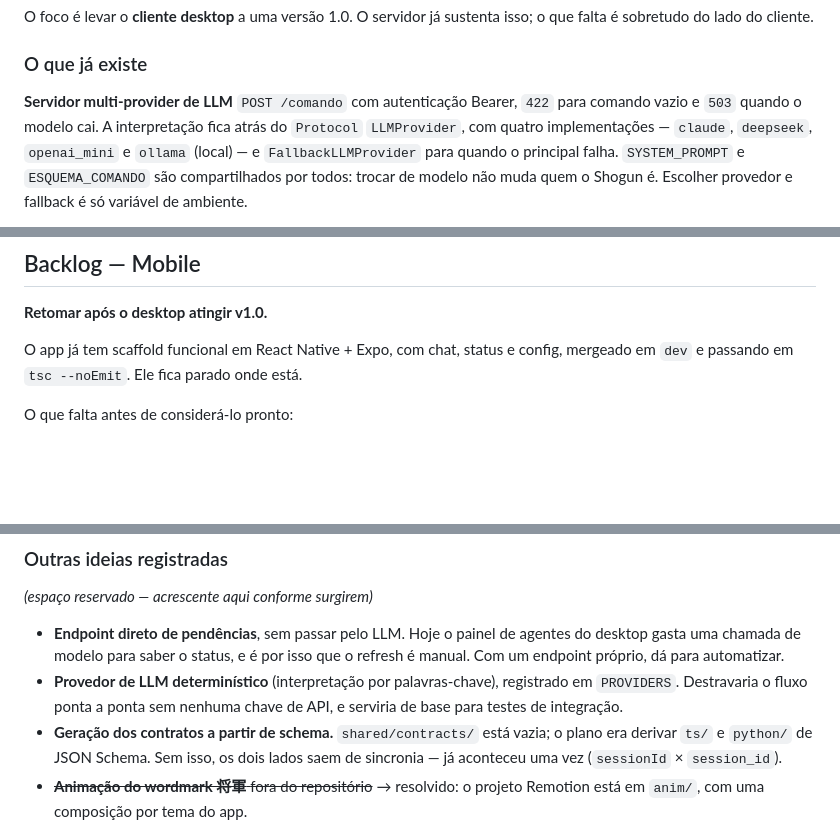
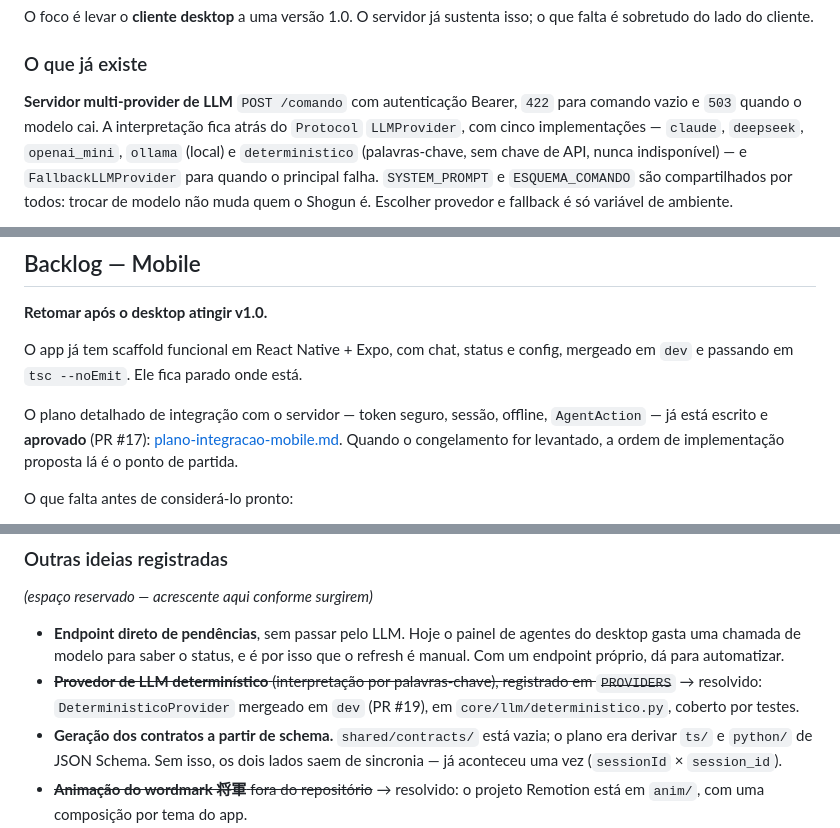
Before and after one commit to marcusviniciusend/shogun, a Markdown page: docs/ROADMAP.md, 3 parts joined by grey strips. GitHub-like rendering; blank space fills up the shorter version.

```diff
--- a/docs/ROADMAP.md
+++ b/docs/ROADMAP.md
@@ -17,8 +17,9 @@ isso; o que falta é sobretudo do lado do cliente.
 
 **Servidor multi-provider de LLM**
 `POST /comando` com autenticação Bearer, `422` para comando vazio e `503` quando
-o modelo cai. A interpretação fica atrás do `Protocol` `LLMProvider`, com quatro
-implementações — `claude`, `deepseek`, `openai_mini` e `ollama` (local) — e
+o modelo cai. A interpretação fica atrás do `Protocol` `LLMProvider`, com cinco
+implementações — `claude`, `deepseek`, `openai_mini`, `ollama` (local) e
+`deterministico` (palavras-chave, sem chave de API, nunca indisponível) — e
 `FallbackLLMProvider` para quando o principal falha. `SYSTEM_PROMPT` e
 `ESQUEMA_COMANDO` são compartilhados por todos: trocar de modelo não muda quem o
 Shogun é. Escolher provedor e fallback é só variável de ambiente.
@@ -87,6 +88,12 @@ O app já tem scaffold funcional em React Native + Expo, com chat, status e
 config, mergeado em `dev` e passando em `tsc --noEmit`. Ele fica parado onde
 está.
 
+O plano detalhado de integração com o servidor — token seguro, sessão,
+offline, `AgentAction` — já está escrito e **aprovado** (PR #17):
+[plano-integracao-mobile.md](plano-integracao-mobile.md). Quando o
+congelamento for levantado, a ordem de implementação proposta lá é o ponto
+de partida.
+
 O que falta antes de considerá-lo pronto:
 
 - **Paridade de resiliência com o desktop.** O ponto de partida não é zero, e num
@@ -140,9 +147,9 @@ para comandos com imagem. É a mesma discussão de assinatura registrada no pass
 - **Endpoint direto de pendências**, sem passar pelo LLM. Hoje o painel de
   agentes do desktop gasta uma chamada de modelo para saber o status, e é por
   isso que o refresh é manual. Com um endpoint próprio, dá para automatizar.
-- **Provedor de LLM determinístico** (interpretação por palavras-chave),
-  registrado em `PROVIDERS`. Destravaria o fluxo ponta a ponta sem nenhuma chave
-  de API, e serviria de base para testes de integração.
+- ~~**Provedor de LLM determinístico** (interpretação por palavras-chave),
+  registrado em `PROVIDERS`~~ → resolvido: `DeterministicoProvider` mergeado em
+  `dev` (PR #19), em `core/llm/deterministico.py`, coberto por testes.
 - **Geração dos contratos a partir de schema.** `shared/contracts/` está vazia; o
   plano era derivar `ts/` e `python/` de JSON Schema. Sem isso, os dois lados
   saem de sincronia — já aconteceu uma vez (`sessionId` × `session_id`).
```
Also changed, not shown: other parts of docs/ROADMAP.md (+1 -1 lines), docs/DESIGN.md (+11 -6 lines).
